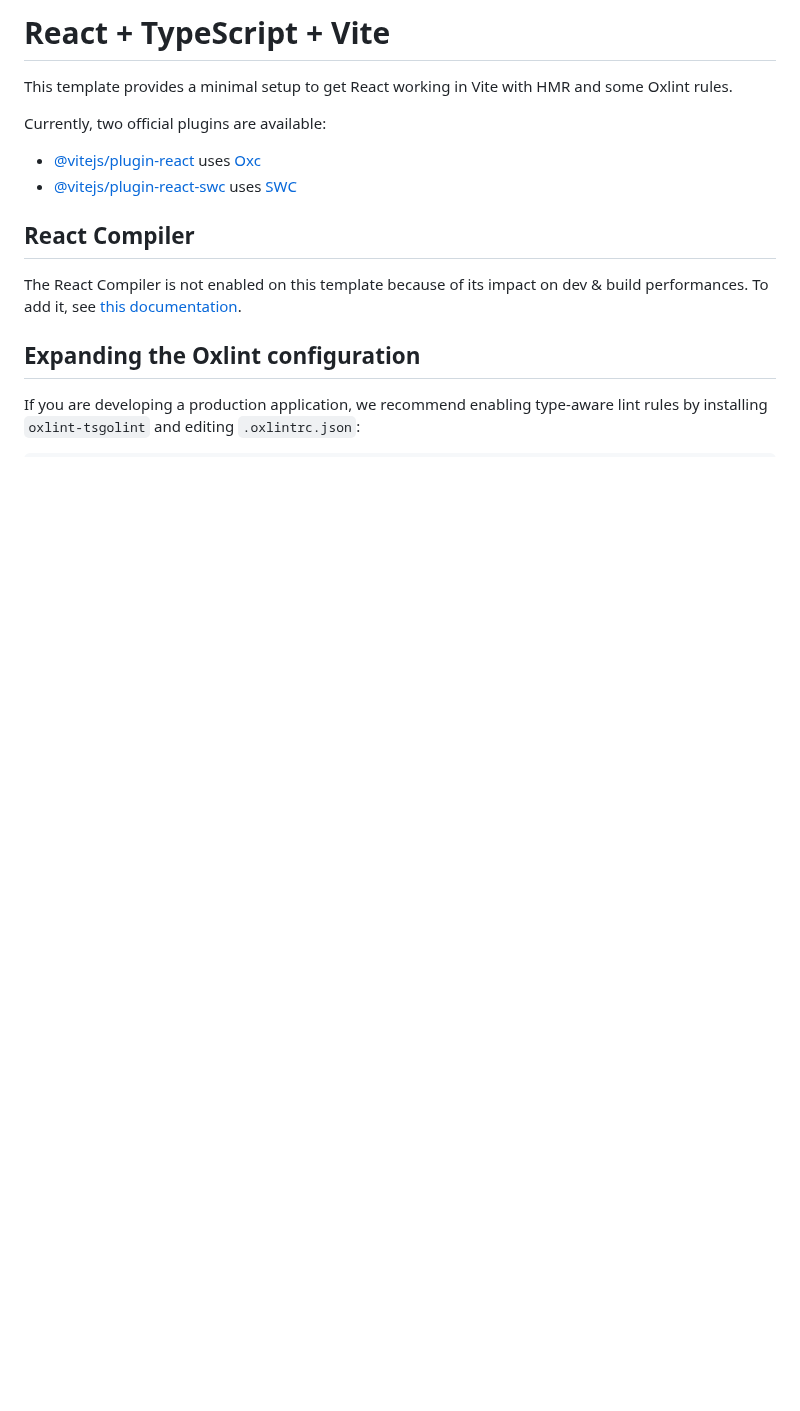
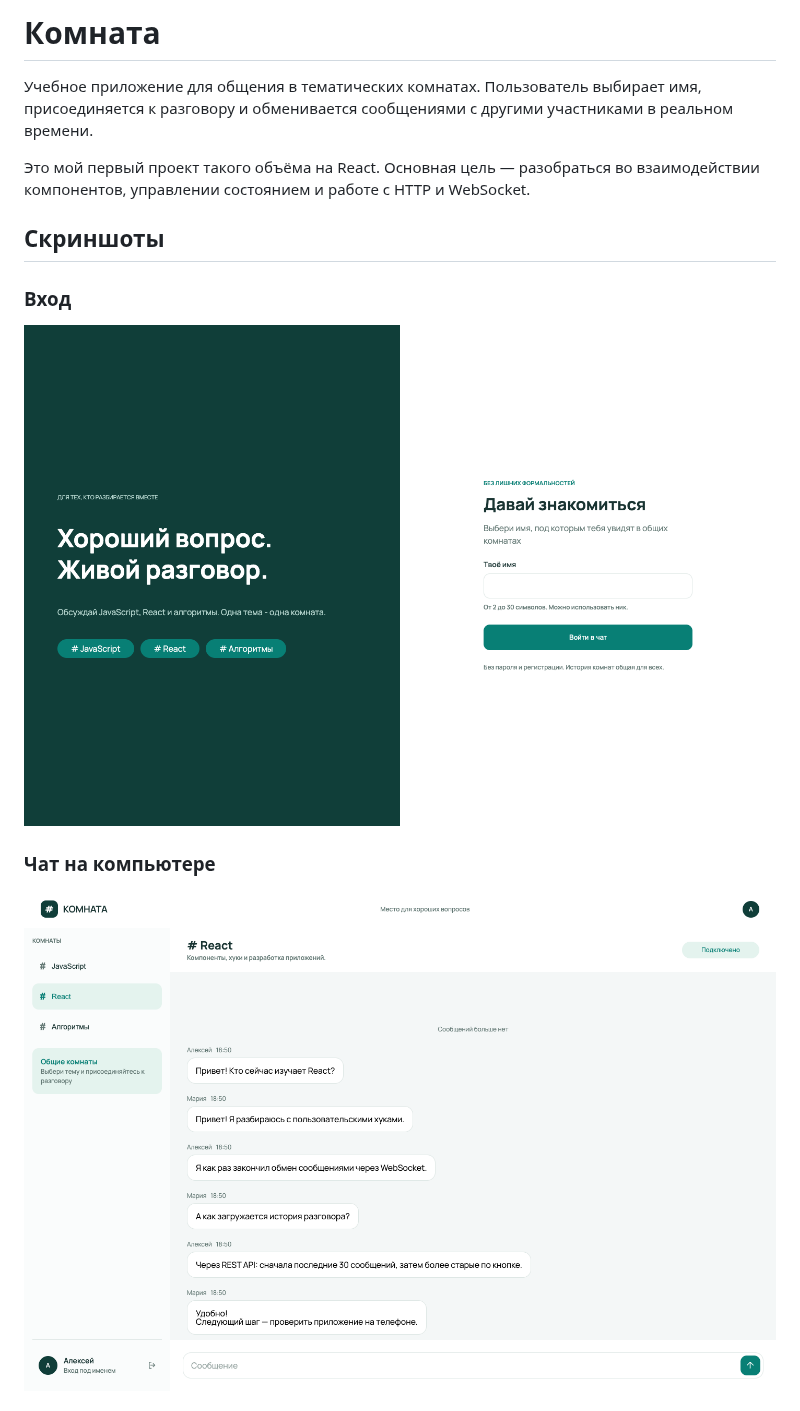
Before and after one commit to klixen5/chat, a Markdown page: README.md, the part around one of its changes. Rendered like a GitHub page; pictures changed too: docs/images/chat-desktop.png (added), docs/images/login-desktop.png (added); blank space fills up the shorter version.

```diff
--- a/README.md
+++ b/README.md
@@ -1,17 +1,16 @@
-# React + TypeScript + Vite
+# Комната
 
-This template provides a minimal setup to get React working in Vite with HMR and some Oxlint rules.
+Учебное приложение для общения в тематических комнатах. Пользователь выбирает имя, присоединяется к разговору и обменивается сообщениями с другими участниками в реальном времени.
 
-Currently, two official plugins are available:
+Это мой первый проект такого объёма на React. Основная цель — разобраться во взаимодействии компонентов, управлении состоянием и работе с HTTP и WebSocket.
 
-- [@vitejs/plugin-react](https://github.com/vitejs/vite-plugin-react/blob/main/packages/plugin-react) uses [Oxc](https://oxc.rs)
-- [@vitejs/plugin-react-swc](https://github.com/vitejs/vite-plugin-react/blob/main/packages/plugin-react-swc) uses [SWC](https://swc.rs/)
+## Скриншоты
 
-## React Compiler
+### Вход
 
-The React Compiler is not enabled on this template because of its impact on dev & build performances. To add it, see [this documentation](https://react.dev/learn/react-compiler/installation).
+![Экран входа на компьютере](docs/images/login-desktop.png)
 
-## Expanding the Oxlint configuration
+### Чат на компьютере
 
-If you are developing a production application, we recommend enabling type-aware lint rules by installing `oxlint-tsgolint` and editing `.oxlintrc.json`:
+![Список комнат и разговор](docs/images/chat-desktop.png)
 
```
Also changed, not shown: other parts of README.md (+108 -13 lines), chat-server/README.md (+2 -2 lines), docs/images/chat-mobile.png (added).
